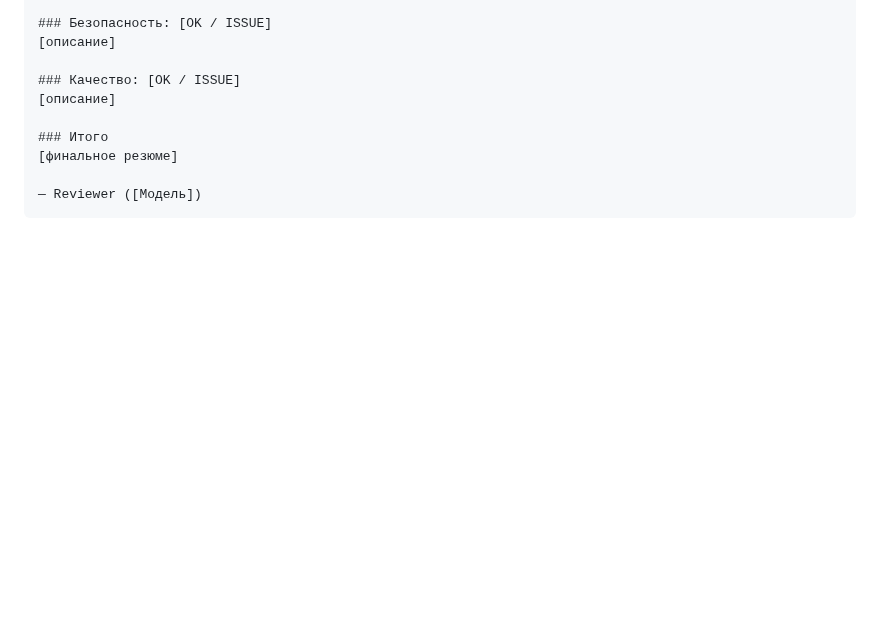
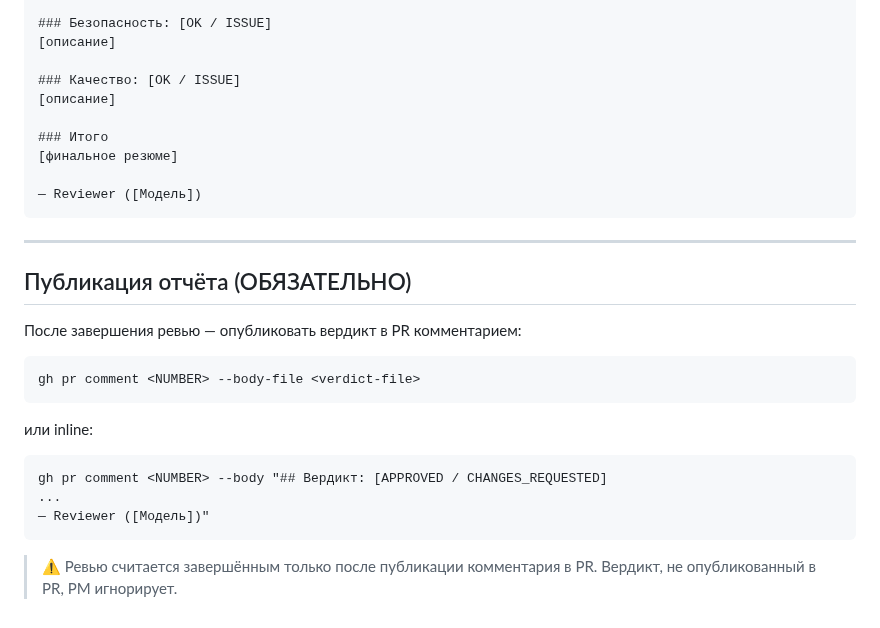
Before and after one commit to komleff/big-heroes, a Markdown page: .claude/agents/reviewer.md, the part around the change. Rendered like a GitHub page; blank space fills up the shorter version.

````diff
--- a/.claude/agents/reviewer.md
+++ b/.claude/agents/reviewer.md
@@ -78,3 +78,23 @@
 
 — Reviewer ([Модель])
 ```
+
+---
+
+## Публикация отчёта (ОБЯЗАТЕЛЬНО)
+
+После завершения ревью — опубликовать вердикт в PR комментарием:
+
+```bash
+gh pr comment <NUMBER> --body-file <verdict-file>
+```
+
+или inline:
+
+```bash
+gh pr comment <NUMBER> --body "## Вердикт: [APPROVED / CHANGES_REQUESTED]
+...
+— Reviewer ([Модель])"
+```
+
+> ⚠️ Ревью считается завершённым только после публикации комментария в PR. Вердикт, не опубликованный в PR, PM игнорирует.
````
Also changed, not shown: .agents/PM_ROLE.md (+18 -0 lines).
